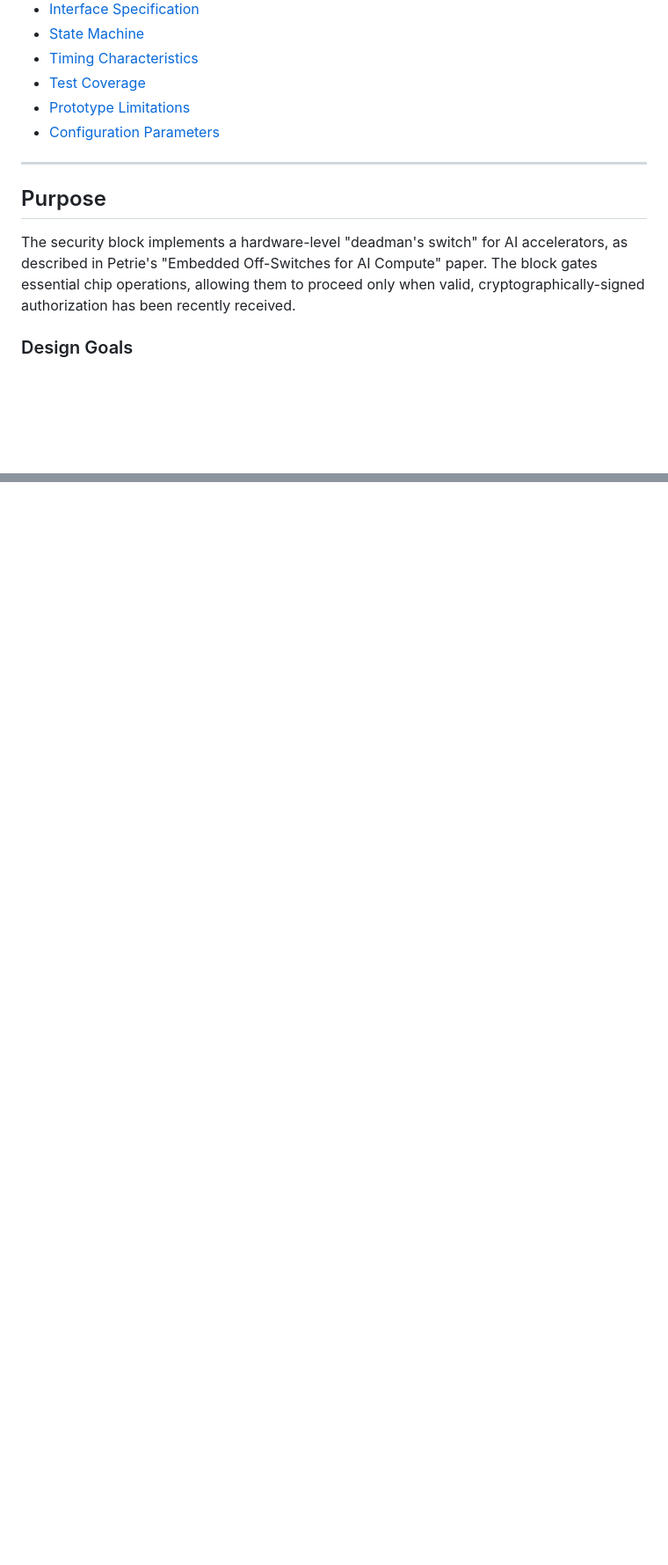
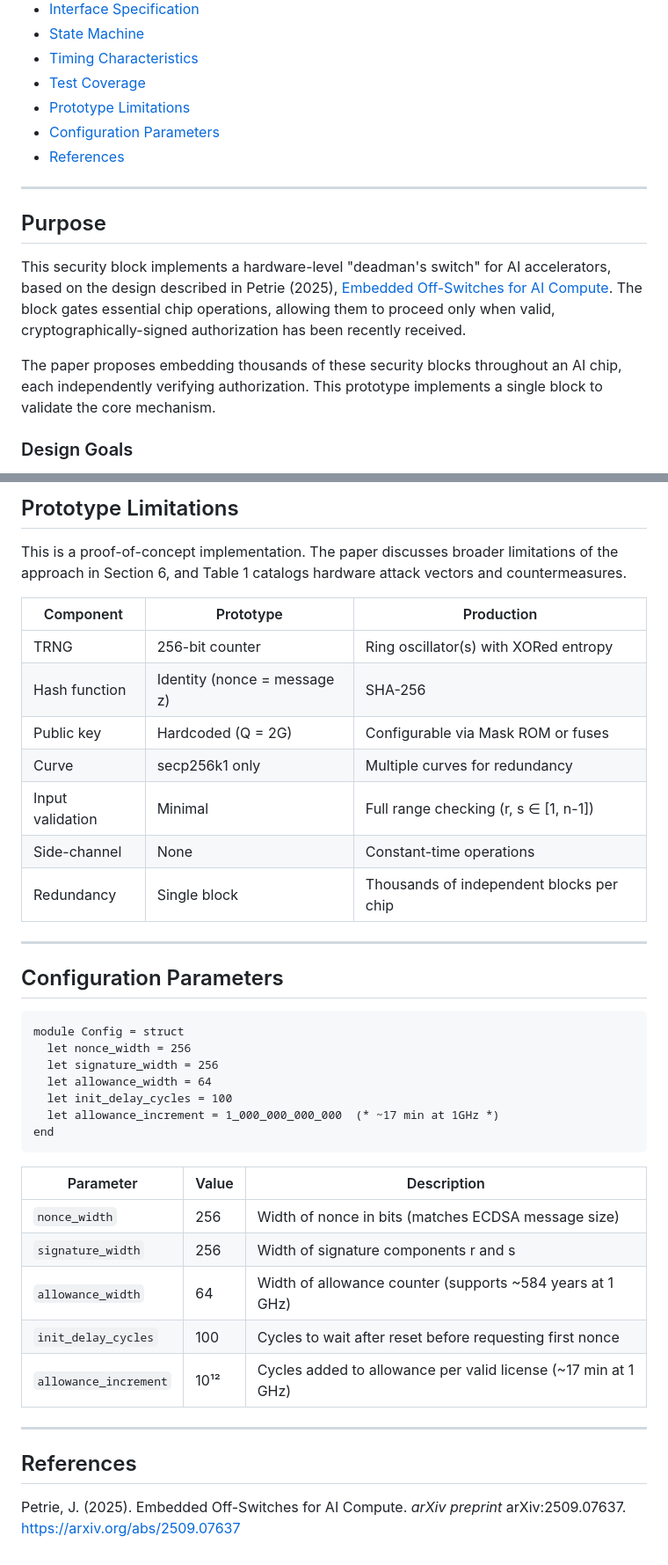
Before and after one commit to JamesPetrie/off-switch, a Markdown page: README.md, 2 parts joined by grey strips. Shown at 88% size. GitHub-like rendering; blank space fills up the shorter version.

Commit message:
added reference to paper

````diff
--- a/README.md
+++ b/README.md
@@ -12,12 +13,15 @@
 - [Test Coverage](#test-coverage)
 - [Prototype Limitations](#prototype-limitations)
 - [Configuration Parameters](#configuration-parameters)
+- [References](#references)
 
 ---
 
 ## Purpose
 
-The security block implements a hardware-level "deadman's switch" for AI accelerators, as described in Petrie's "Embedded Off-Switches for AI Compute" paper. The block gates essential chip operations, allowing them to proceed only when valid, cryptographically-signed authorization has been recently received.
+This security block implements a hardware-level "deadman's switch" for AI accelerators, based on the design described in Petrie (2025), [Embedded Off-Switches for AI Compute](https://arxiv.org/abs/2509.07637). The block gates essential chip operations, allowing them to proceed only when valid, cryptographically-signed authorization has been recently received.
+
+The paper proposes embedding thousands of these security blocks throughout an AI chip, each independently verifying authorization. This prototype implements a single block to validate the core mechanism.
 
 ### Design Goals
 
@@ -273,0 +334,41 @@ For a desired licensing period *T* seconds at clock frequency *f* Hz:
+## Prototype Limitations
+
+This is a proof-of-concept implementation. The paper discusses broader limitations of the approach in Section 6, and Table 1 catalogs hardware attack vectors and countermeasures.
+
+| Component | Prototype | Production |
+|-----------|-----------|------------|
+| TRNG | 256-bit counter | Ring oscillator(s) with XORed entropy |
+| Hash function | Identity (nonce = message z) | SHA-256 |
+| Public key | Hardcoded (Q = 2G) | Configurable via Mask ROM or fuses |
+| Curve | secp256k1 only | Multiple curves for redundancy |
+| Input validation | Minimal | Full range checking (r, s ∈ [1, n-1]) |
+| Side-channel | None | Constant-time operations |
+| Redundancy | Single block | Thousands of independent blocks per chip |
+
+---
+
+## Configuration Parameters
+
+```ocaml
+module Config = struct
+  let nonce_width = 256
+  let signature_width = 256
+  let allowance_width = 64
+  let init_delay_cycles = 100
+  let allowance_increment = 1_000_000_000_000  (* ~17 min at 1GHz *)
+end
+```
+
+| Parameter | Value | Description |
+|-----------|-------|-------------|
+| `nonce_width` | 256 | Width of nonce in bits (matches ECDSA message size) |
+| `signature_width` | 256 | Width of signature components r and s |
+| `allowance_width` | 64 | Width of allowance counter (supports ~584 years at 1 GHz) |
+| `init_delay_cycles` | 100 | Cycles to wait after reset before requesting first nonce |
+| `allowance_increment` | 10¹² | Cycles added to allowance per valid license (~17 min at 1 GHz) |
+
+---
+
+## References
+
+Petrie, J. (2025). Embedded Off-Switches for AI Compute. *arXiv preprint* arXiv:2509.07637. https://arxiv.org/abs/2509.07637
````
Also changed, not shown: other parts of README.md (+59 -2 lines).
